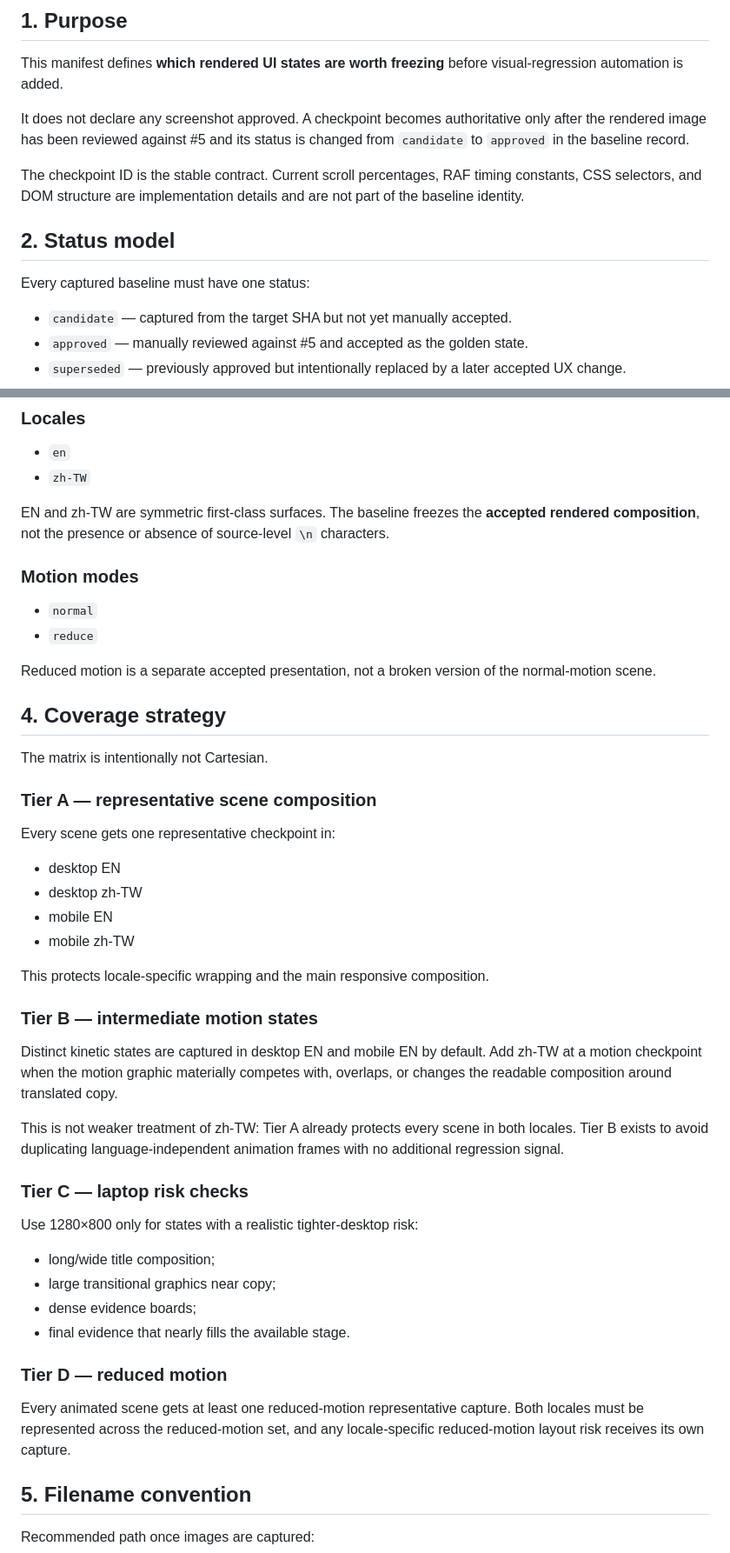
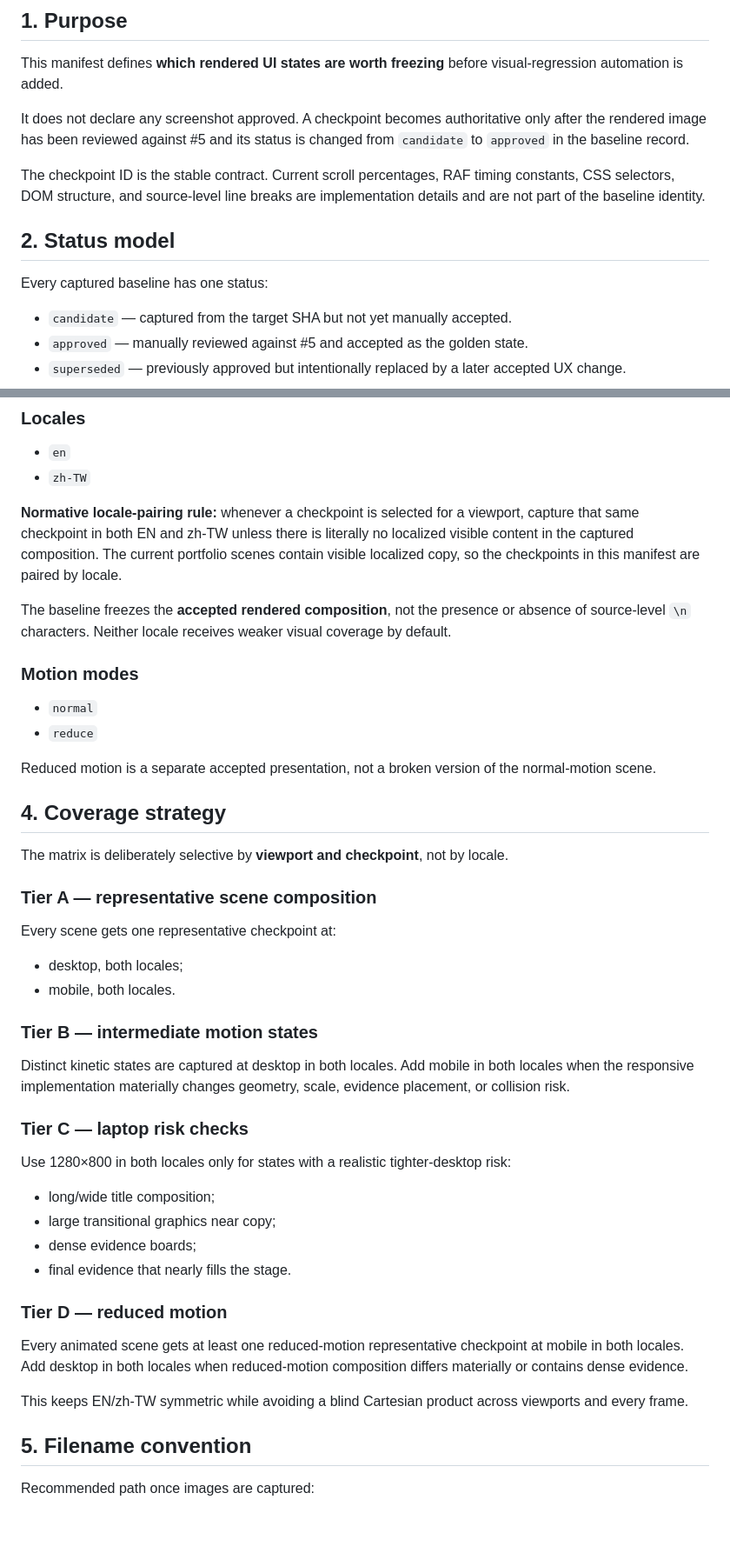
Before and after one commit to CTWalk/CTWalk.github.io, a Markdown page: UI_UX_BASELINE_MANIFEST.md, 2 parts joined by grey strips. Shown at 87% size. Rendered like a GitHub page; blank space fills up the shorter version.

```diff
--- a/UI_UX_BASELINE_MANIFEST.md
+++ b/UI_UX_BASELINE_MANIFEST.md
@@ -11,11 +11,11 @@ This manifest defines **which rendered UI states are worth freezing** before vis
 
 It does not declare any screenshot approved. A checkpoint becomes authoritative only after the rendered image has been reviewed against #5 and its status is changed from `candidate` to `approved` in the baseline record.
 
-The checkpoint ID is the stable contract. Current scroll percentages, RAF timing constants, CSS selectors, and DOM structure are implementation details and are not part of the baseline identity.
+The checkpoint ID is the stable contract. Current scroll percentages, RAF timing constants, CSS selectors, DOM structure, and source-level line breaks are implementation details and are not part of the baseline identity.
 
 ## 2. Status model
 
-Every captured baseline must have one status:
+Every captured baseline has one status:
 
 - `candidate` — captured from the target SHA but not yet manually accepted.
 - `approved` — manually reviewed against #5 and accepted as the golden state.
@@ -40,7 +40,9 @@ The exact CSS viewport size is part of capture metadata.
 - `en`
 - `zh-TW`
 
-EN and zh-TW are symmetric first-class surfaces. The baseline freezes the **accepted rendered composition**, not the presence or absence of source-level `\n` characters.
+**Normative locale-pairing rule:** whenever a checkpoint is selected for a viewport, capture that same checkpoint in both EN and zh-TW unless there is literally no localized visible content in the captured composition. The current portfolio scenes contain visible localized copy, so the checkpoints in this manifest are paired by locale.
+
+The baseline freezes the **accepted rendered composition**, not the presence or absence of source-level `\n` characters. Neither locale receives weaker visual coverage by default.
 
 ### Motion modes
 
@@ -51,37 +53,33 @@ Reduced motion is a separate accepted presentation, not a broken version of the
 
 ## 4. Coverage strategy
 
-The matrix is intentionally not Cartesian.
+The matrix is deliberately selective by **viewport and checkpoint**, not by locale.
 
 ### Tier A — representative scene composition
 
-Every scene gets one representative checkpoint in:
+Every scene gets one representative checkpoint at:
 
-- desktop EN
-- desktop zh-TW
-- mobile EN
-- mobile zh-TW
-
-This protects locale-specific wrapping and the main responsive composition.
+- desktop, both locales;
+- mobile, both locales.
 
 ### Tier B — intermediate motion states
 
-Distinct kinetic states are captured in desktop EN and mobile EN by default. Add zh-TW at a motion checkpoint when the motion graphic materially competes with, overlaps, or changes the readable composition around translated copy.
-
-This is not weaker treatment of zh-TW: Tier A already protects every scene in both locales. Tier B exists to avoid duplicating language-independent animation frames with no additional regression signal.
+Distinct kinetic states are captured at desktop in both locales. Add mobile in both locales when the responsive implementation materially changes geometry, scale, evidence placement, or collision risk.
 
 ### Tier C — laptop risk checks
 
-Use 1280×800 only for states with a realistic tighter-desktop risk:
+Use 1280×800 in both locales only for states with a realistic tighter-desktop risk:
 
 - long/wide title composition;
 - large transitional graphics near copy;
 - dense evidence boards;
-- final evidence that nearly fills the available stage.
+- final evidence that nearly fills the stage.
 
 ### Tier D — reduced motion
 
-Every animated scene gets at least one reduced-motion representative capture. Both locales must be represented across the reduced-motion set, and any locale-specific reduced-motion layout risk receives its own capture.
+Every animated scene gets at least one reduced-motion representative checkpoint at mobile in both locales. Add desktop in both locales when reduced-motion composition differs materially or contains dense evidence.
+
+This keeps EN/zh-TW symmetric while avoiding a blind Cartesian product across viewports and every frame.
 
 ## 5. Filename convention
 
```
Also changed, not shown: other parts of UI_UX_BASELINE_MANIFEST.md (+41 -42 lines).
